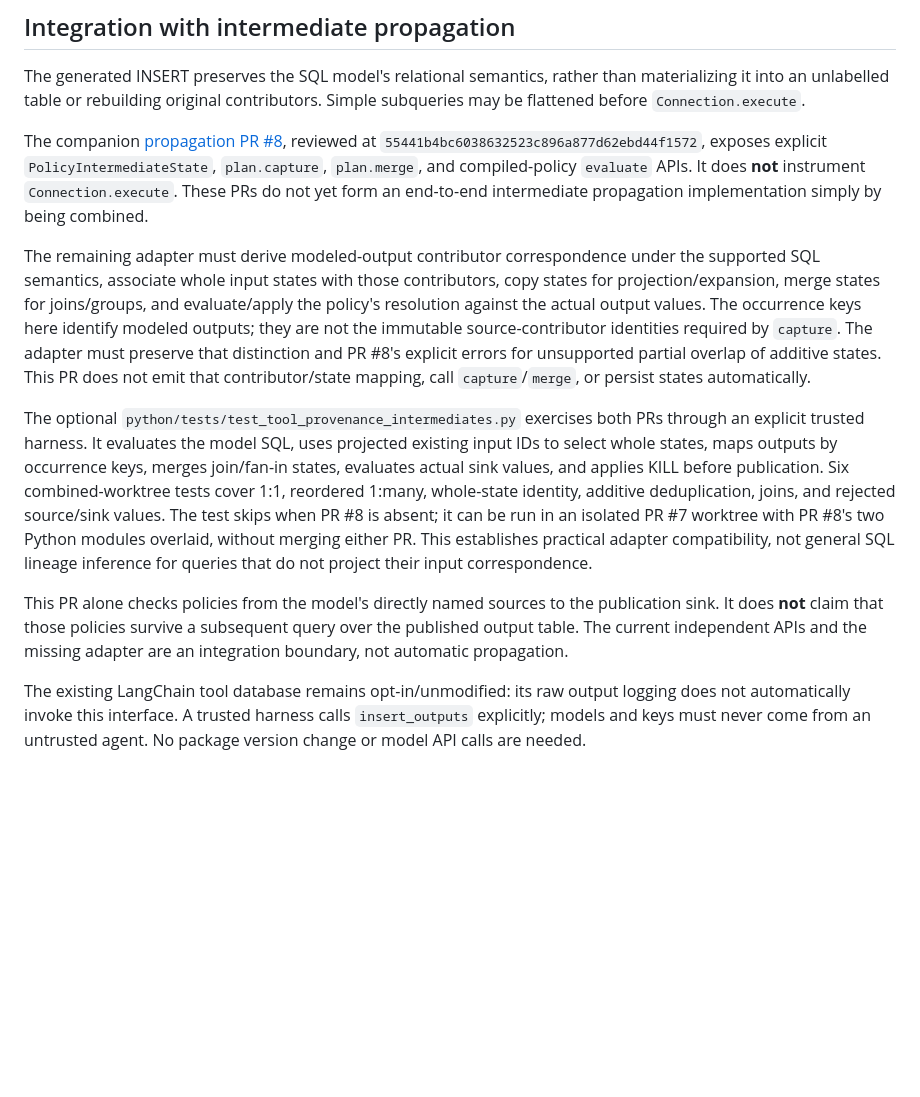
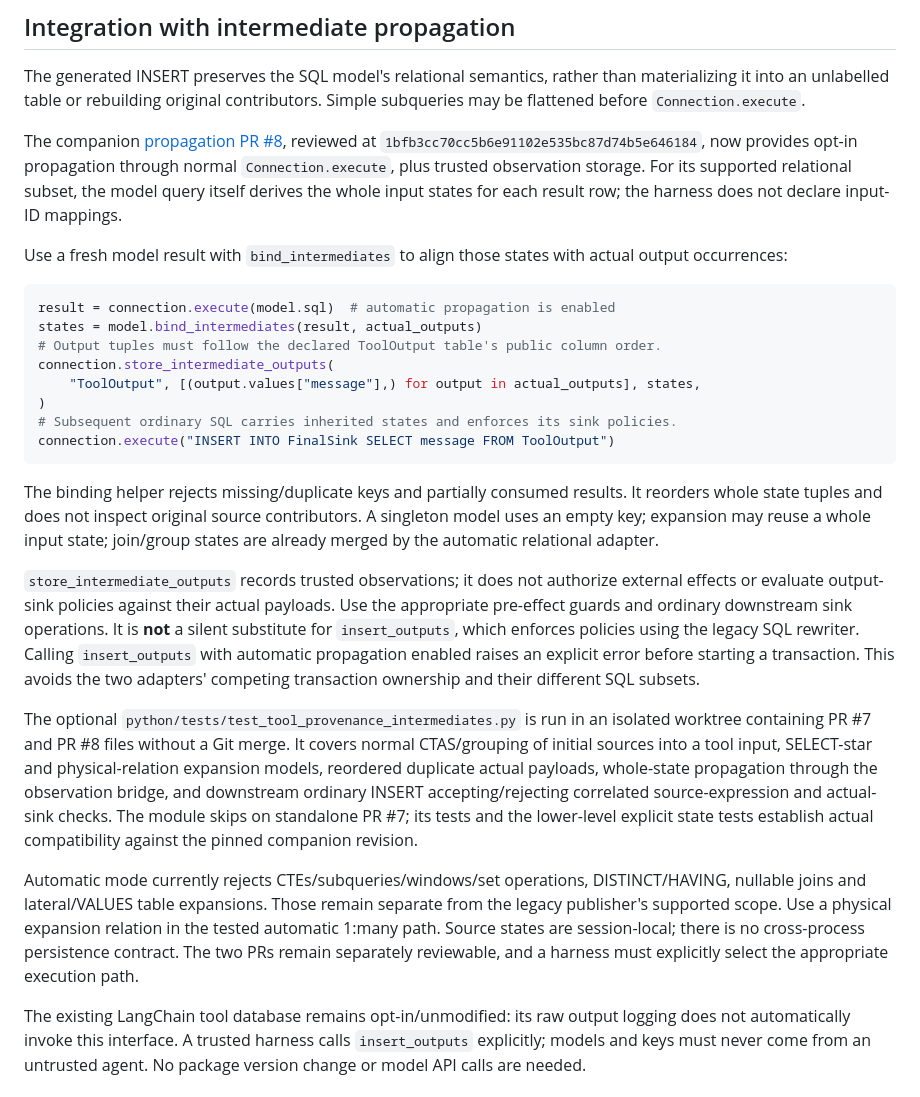
Before and after one commit to dataflowcontrol/data-flow-control, a Markdown page: developer-docs/tool-provenance.md, the part around the change. GitHub-like rendering; blank space fills up the shorter version.

Commit message:
Document latest automatic propagation bridge and distinct enforcement paths

````diff
--- a/developer-docs/tool-provenance.md
+++ b/developer-docs/tool-provenance.md
@@ -135,37 +135,53 @@ than materializing it into an unlabelled table or rebuilding original
 contributors. Simple subqueries may be flattened before `Connection.execute`.
 
 The companion [propagation PR #8](https://github.com/dataflowcontrol/data-flow-control/pull/8),
-reviewed at `55441b4bc6038632523c896a877d62ebd44f1572`, exposes explicit
-`PolicyIntermediateState`, `plan.capture`, `plan.merge`, and compiled-policy
-`evaluate` APIs. It does **not** instrument `Connection.execute`. These PRs do
-not yet form an end-to-end intermediate propagation implementation simply by
-being combined.
+reviewed at `1bfb3cc70cc5b6e91102e535bc87d74b5e646184`, now provides opt-in
+propagation through normal `Connection.execute`, plus trusted observation storage.
+For its supported relational subset, the model query itself derives the whole
+input states for each result row; the harness does not declare input-ID mappings.
 
-The remaining adapter must derive modeled-output contributor correspondence
-under the supported SQL semantics, associate whole input states with those
-contributors, copy states for projection/expansion, merge states for joins/groups,
-and evaluate/apply the policy's resolution against the actual output values.
-The occurrence keys here identify modeled outputs; they are not the immutable
-source-contributor identities required by `capture`. The adapter must preserve
-that distinction and PR #8's explicit errors for unsupported partial overlap of
-additive states. This PR does not emit that contributor/state mapping, call
-`capture`/`merge`, or persist states automatically.
+Use a fresh model result with `bind_intermediates` to align those states with
+actual output occurrences:
 
-The optional `python/tests/test_tool_provenance_intermediates.py` exercises both
-PRs through an explicit trusted harness. It evaluates the model SQL, uses
-projected existing input IDs to select whole states, maps outputs by occurrence
-keys, merges join/fan-in states, evaluates actual sink values, and applies KILL
-before publication. Six combined-worktree tests cover 1:1, reordered 1:many,
-whole-state identity, additive deduplication, joins, and rejected source/sink
-values. The test skips when PR #8 is absent; it can be run in an isolated PR #7
-worktree with PR #8's two Python modules overlaid, without merging either PR.
-This establishes practical adapter compatibility, not general SQL lineage
-inference for queries that do not project their input correspondence.
+```python
+result = connection.execute(model.sql)  # automatic propagation is enabled
+states = model.bind_intermediates(result, actual_outputs)
+# Output tuples must follow the declared ToolOutput table's public column order.
+connection.store_intermediate_outputs(
+    "ToolOutput", [(output.values["message"],) for output in actual_outputs], states,
+)
+# Subsequent ordinary SQL carries inherited states and enforces its sink policies.
+connection.execute("INSERT INTO FinalSink SELECT message FROM ToolOutput")
+```
 
-This PR alone checks policies from the model's directly named sources to the
-publication sink. It does **not** claim that those policies survive a subsequent
-query over the published output table. The current independent APIs and the
-missing adapter are an integration boundary, not automatic propagation.
+The binding helper rejects missing/duplicate keys and partially consumed results.
+It reorders whole state tuples and does not inspect original source contributors.
+A singleton model uses an empty key; expansion may reuse a whole input state;
+join/group states are already merged by the automatic relational adapter.
+
+`store_intermediate_outputs` records trusted observations; it does not authorize
+external effects or evaluate output-sink policies against their actual payloads.
+Use the appropriate pre-effect guards and ordinary downstream sink operations.
+It is **not** a silent substitute for `insert_outputs`, which enforces policies
+using the legacy SQL rewriter. Calling `insert_outputs` with automatic propagation
+enabled raises an explicit error before starting a transaction. This avoids the
+two adapters' competing transaction ownership and their different SQL subsets.
+
+The optional `python/tests/test_tool_provenance_intermediates.py` is run in an
+isolated worktree containing PR #7 and PR #8 files without a Git merge. It covers
+normal CTAS/grouping of initial sources into a tool input, SELECT-star and
+physical-relation expansion models, reordered duplicate actual payloads,
+whole-state propagation through the observation bridge, and downstream ordinary
+INSERT accepting/rejecting correlated source-expression and actual-sink checks.
+The module skips on standalone PR #7; its tests and the lower-level explicit
+state tests establish actual compatibility against the pinned companion revision.
+
+Automatic mode currently rejects CTEs/subqueries/windows/set operations,
+DISTINCT/HAVING, nullable joins and lateral/VALUES table expansions. Those remain
+separate from the legacy publisher's supported scope. Use a physical expansion
+relation in the tested automatic 1:many path. Source states are session-local;
+there is no cross-process persistence contract. The two PRs remain separately
+reviewable, and a harness must explicitly select the appropriate execution path.
 
 The existing LangChain tool database remains opt-in/unmodified: its raw output
 logging does not automatically invoke this interface. A trusted harness calls
````
